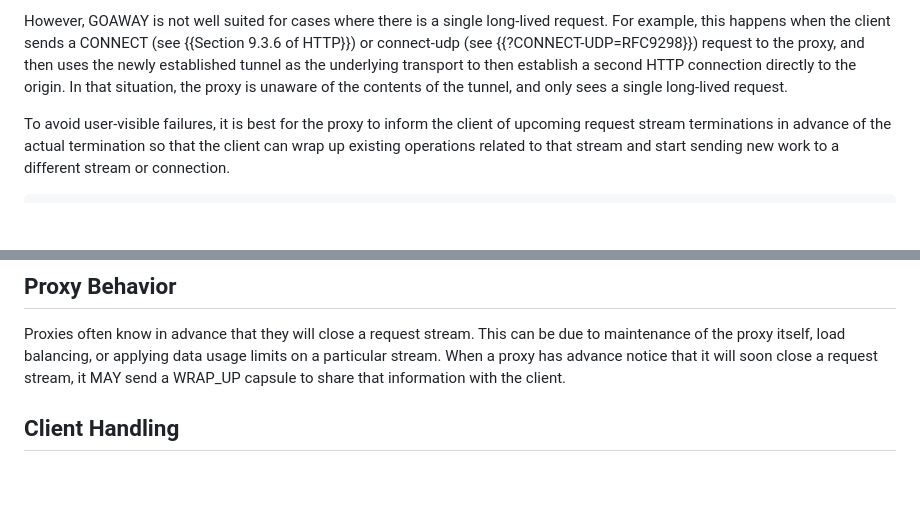
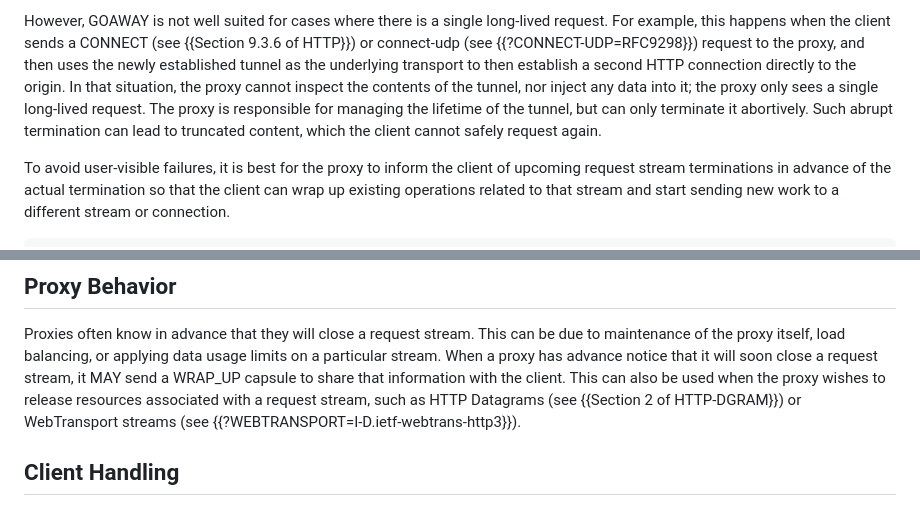
Before and after one commit to martinthomson/draft-schinazi-httpbis-wrap-up, a Markdown page: draft-schinazi-httpbis-wrap-up.md, 2 parts joined by grey strips. Rendered like a GitHub page; blank space fills up the shorter version.

Commit message:
more tweaks

```diff
--- a/draft-schinazi-httpbis-wrap-up.md
+++ b/draft-schinazi-httpbis-wrap-up.md
@@ -105,8 +105,11 @@ request. For example, this happens when the client sends a CONNECT (see
 {{Section 9.3.6 of HTTP}}) or connect-udp (see {{?CONNECT-UDP=RFC9298}})
 request to the proxy, and then uses the newly established tunnel as the
 underlying transport to then establish a second HTTP connection directly to the
-origin. In that situation, the proxy is unaware of the contents of the tunnel,
-and only sees a single long-lived request.
+origin. In that situation, the proxy cannot inspect the contents of the tunnel,
+nor inject any data into it; the proxy only sees a single long-lived request.
+The proxy is responsible for managing the lifetime of the tunnel, but can only
+terminate it abortively. Such abrupt termination can lead to truncated content,
+which the client cannot safely request again.
 
 To avoid user-visible failures, it is best for the proxy to inform the client
 of upcoming request stream terminations in advance of the actual termination so
@@ -156,7 +159,10 @@ Proxies often know in advance that they will close a request stream. This can
 be due to maintenance of the proxy itself, load balancing, or applying data
 usage limits on a particular stream. When a proxy has advance notice that it
 will soon close a request stream, it MAY send a WRAP_UP capsule to share that
-information with the client.
+information with the client. This can also be used when the proxy wishes to
+release resources associated with a request stream, such as HTTP Datagrams (see
+{{Section 2 of HTTP-DGRAM}}) or WebTransport streams (see
+{{?WEBTRANSPORT=I-D.ietf-webtrans-http3}}).
 
 ## Client Handling
 
```
